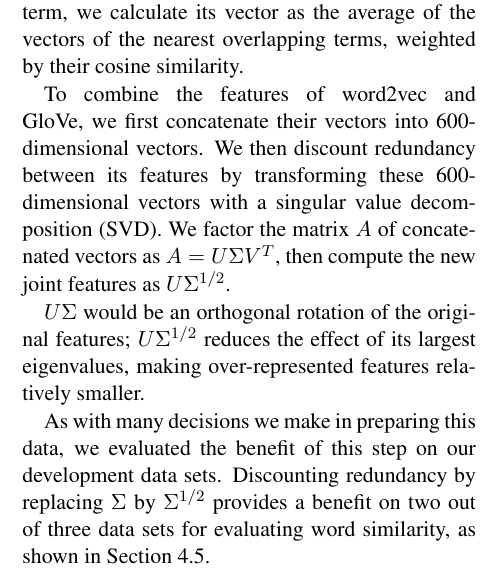
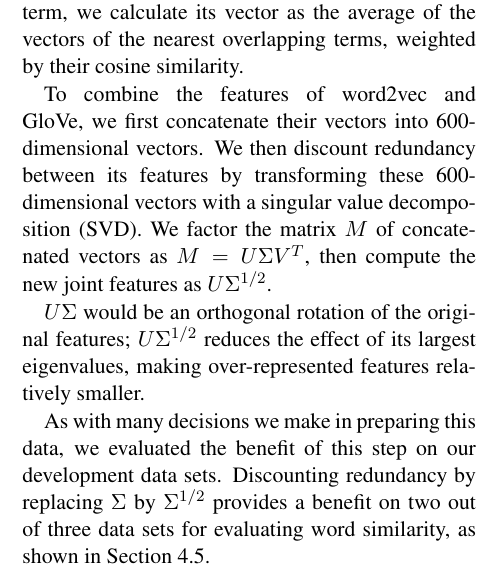
Before and after one commit to commonsense/conceptnet-numberbatch, a LaTeX paper (paper/wordsim_paper.tex): part of one column of page 6 of 12, cut so that both start at the same text. Compiled offline with pdfLaTeX.

Commit message:
(paper) don't reuse the same variable name for a different matrix

```diff
--- a/paper/wordsim_paper.tex
+++ b/paper/wordsim_paper.tex
@@ -470,7 +470,7 @@ overlapping terms, weighted by their cosine similarity.
 To combine the features of word2vec and GloVe, we first concatenate their
 vectors into 600-dimensional vectors. We then discount redundancy between its
 features by transforming these 600-dimensional vectors with a singular value
-decomposition (SVD).  We factor the matrix $A$ of concatenated vectors as $A = U
+decomposition (SVD).  We factor the matrix $M$ of concatenated vectors as $M = U
 \Sigma V^T$, then compute the new joint features as $U \Sigma^{1/2}$.
 
 $U \Sigma$ would be an orthogonal rotation of the original features;
```
